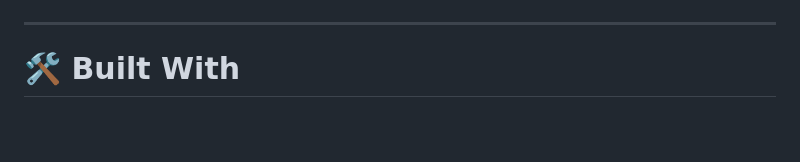
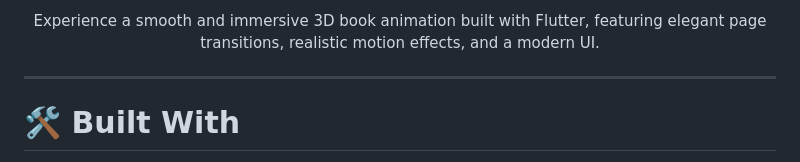
Before and after one commit to HammasT1/Animated_Book, a Markdown page: README.md, the part around one of its changes. Rendered like a GitHub page; blank space fills up the shorter version.

```diff
--- a/README.md
+++ b/README.md
@@ -52,5 +54,9 @@ A modern Flutter application showcasing an elegant <b>3D animated book</b> with
 
 </div>
+
+<p align="center">
+Experience a smooth and immersive 3D book animation built with Flutter, featuring elegant page transitions, realistic motion effects, and a modern UI.
+</p>
 
 ---
 
```
Also changed, not shown: other parts of README.md (+3 -1 lines).
